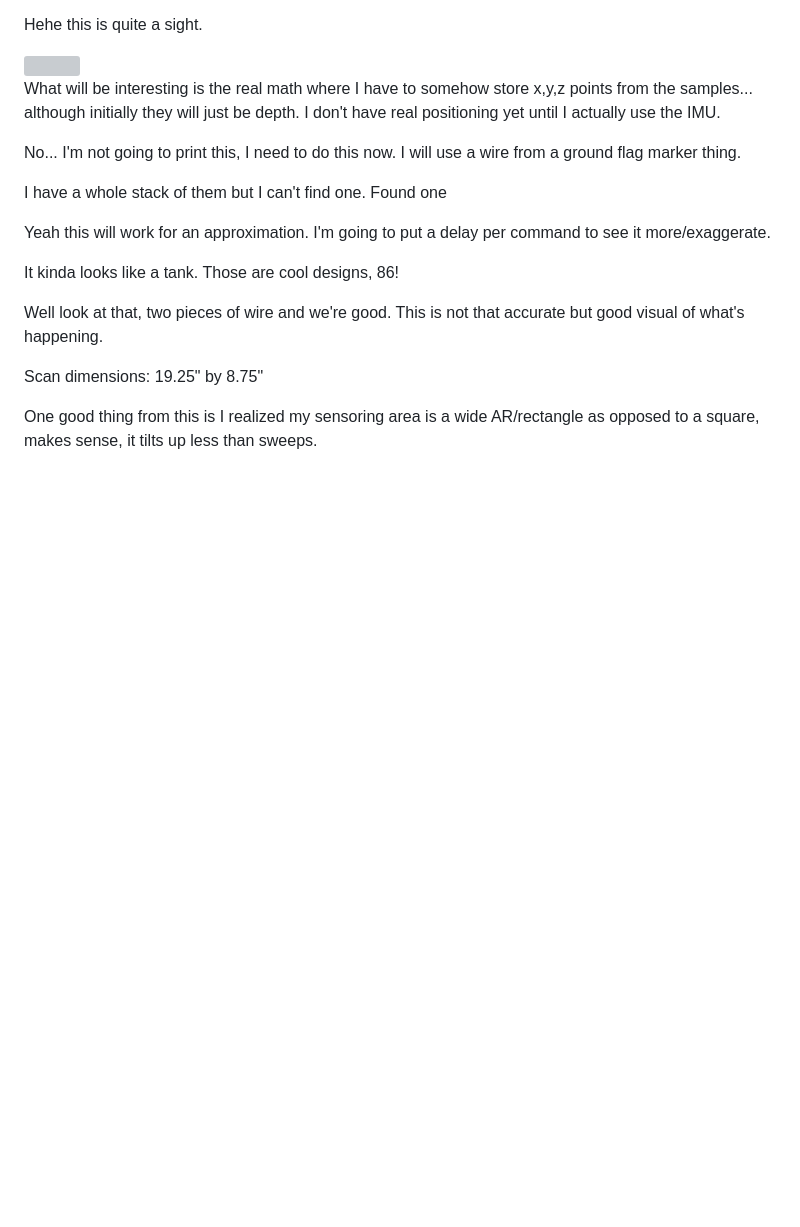
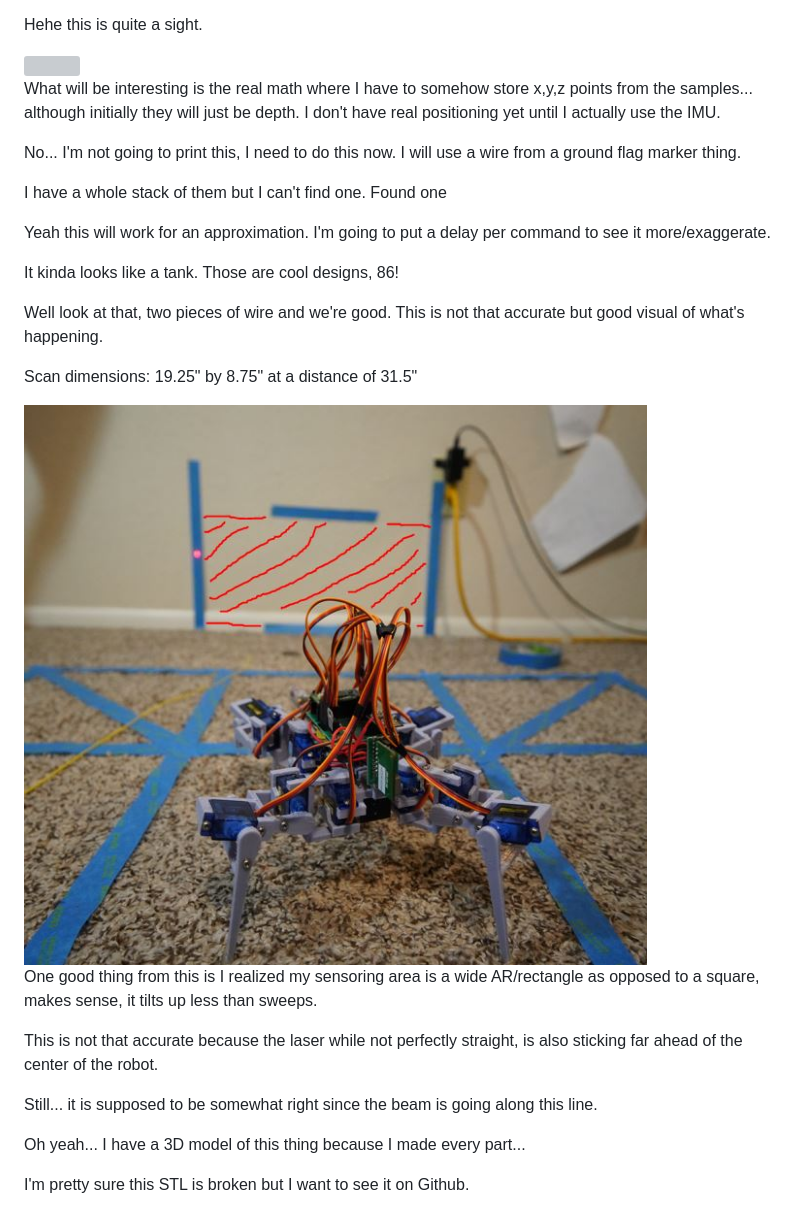
Before and after one commit to jdc-cunningham/twerk-lidar, a Markdown page: devlog/01-20-2022.md, the part around the change. GitHub-like rendering; pictures changed too: devlog/media/01-20-2022--sensing-area.JPG (added); blank space fills up the shorter version; grey boxes are pictures that could not be loaded.

Commit message:
quick check

```diff
--- a/devlog/01-20-2022.md
+++ b/devlog/01-20-2022.md
@@ -18,6 +18,16 @@ It kinda looks like a tank. Those are cool designs, 86!
 
 Well look at that, two pieces of wire and we're good. This is not that accurate but good visual of what's happening.
 
-Scan dimensions: 19.25" by 8.75"
+Scan dimensions: 19.25" by 8.75" at a distance of 31.5"
+
+<img src="./media/01-20-2022--sensing-area.JPG">
 
 One good thing from this is I realized my sensoring area is a wide AR/rectangle as opposed to a square, makes sense, it tilts up less than sweeps.
+
+This is not that accurate because the laser while not perfectly straight, is also sticking far ahead of the center of the robot.
+
+Still... it is supposed to be somewhat right since the beam is going along this line.
+
+Oh yeah... I have a 3D model of this thing because I made every part...
+
+I'm pretty sure this STL is broken but I want to see it on Github.
```
Also changed, not shown: 1 other file.
